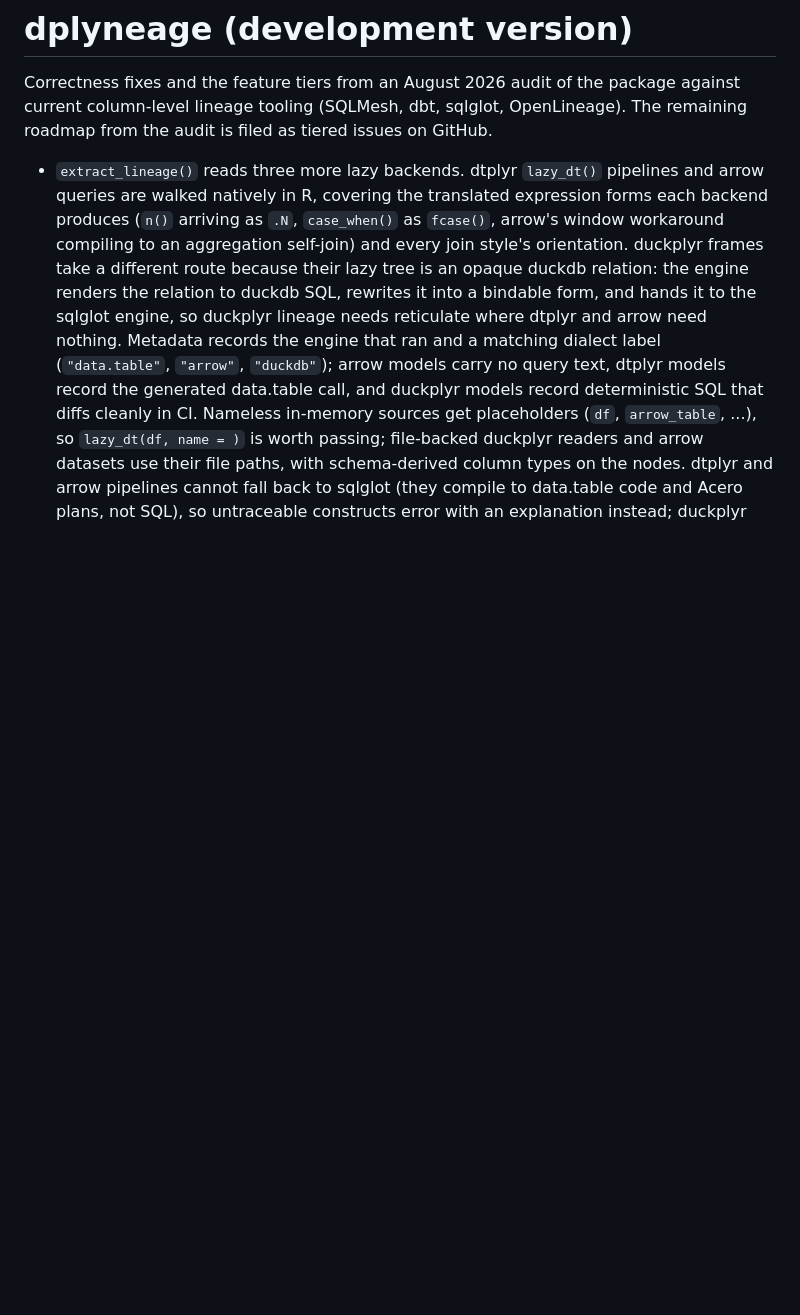
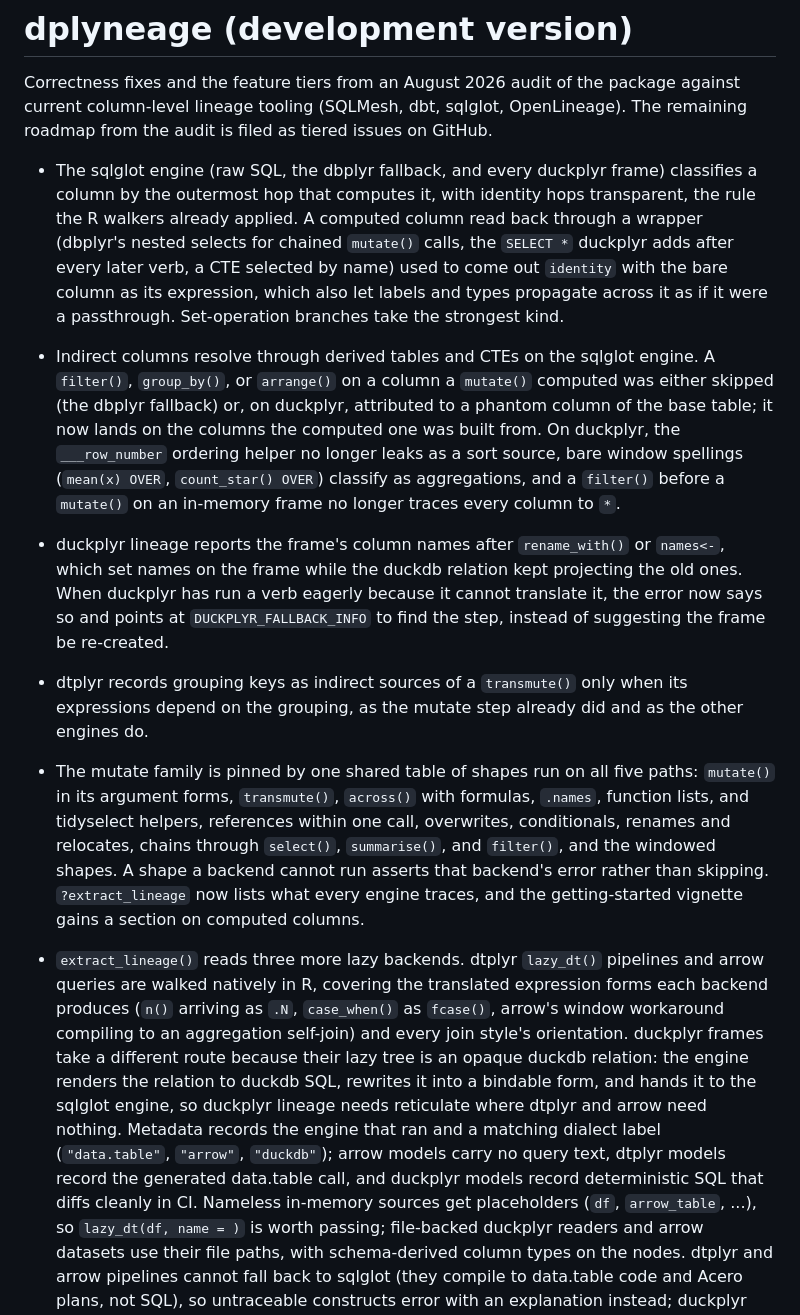
Before and after one commit to tgerke/dplyneage, a Markdown page: NEWS.md, the part around the change. Rendered like a GitHub page; blank space fills up the shorter version.

```diff
--- a/NEWS.md
+++ b/NEWS.md
@@ -4,6 +4,47 @@ Correctness fixes and the feature tiers from an August 2026 audit of
 the package against current column-level lineage tooling (SQLMesh,
 dbt, sqlglot, OpenLineage). The remaining roadmap from the audit is
 filed as tiered issues on GitHub.
+
+* The sqlglot engine (raw SQL, the dbplyr fallback, and every duckplyr
+  frame) classifies a column by the outermost hop that computes it,
+  with identity hops transparent, the rule the R walkers already
+  applied. A computed column read back through a wrapper (dbplyr's
+  nested selects for chained `mutate()` calls, the `SELECT *` duckplyr
+  adds after every later verb, a CTE selected by name) used to come out
+  `identity` with the bare column as its expression, which also let
+  labels and types propagate across it as if it were a passthrough.
+  Set-operation branches take the strongest kind.
+
+* Indirect columns resolve through derived tables and CTEs on the
+  sqlglot engine. A `filter()`, `group_by()`, or `arrange()` on a
+  column a `mutate()` computed was either skipped (the dbplyr fallback)
+  or, on duckplyr, attributed to a phantom column of the base table; it
+  now lands on the columns the computed one was built from. On duckplyr,
+  the `___row_number` ordering helper no longer leaks as a sort source,
+  bare window spellings (`mean(x) OVER`, `count_star() OVER`) classify
+  as aggregations, and a `filter()` before a `mutate()` on an in-memory
+  frame no longer traces every column to `*`.
+
+* duckplyr lineage reports the frame's column names after
+  `rename_with()` or `names<-`, which set names on the frame while the
+  duckdb relation kept projecting the old ones. When duckplyr has run a
+  verb eagerly because it cannot translate it, the error now says so
+  and points at `DUCKPLYR_FALLBACK_INFO` to find the step, instead of
+  suggesting the frame be re-created.
+
+* dtplyr records grouping keys as indirect sources of a `transmute()`
+  only when its expressions depend on the grouping, as the mutate step
+  already did and as the other engines do.
+
+* The mutate family is pinned by one shared table of shapes run on all
+  five paths: `mutate()` in its argument forms, `transmute()`,
+  `across()` with formulas, `.names`, function lists, and tidyselect
+  helpers, references within one call, overwrites, conditionals,
+  renames and relocates, chains through `select()`, `summarise()`, and
+  `filter()`, and the windowed shapes. A shape a backend cannot run
+  asserts that backend's error rather than skipping. `?extract_lineage`
+  now lists what every engine traces, and the getting-started vignette
+  gains a section on computed columns.
 
 * `extract_lineage()` reads three more lazy backends. dtplyr
   `lazy_dt()` pipelines and arrow queries are walked natively in R,
```
Also changed, not shown: README.md (+22 -8 lines), man/figures/README-unnamed-chunk-3-1.png, man/figures/README-unnamed-chunk-4-1.png, man/figures/README-unnamed-chunk-7-1.png, 4 other files.
